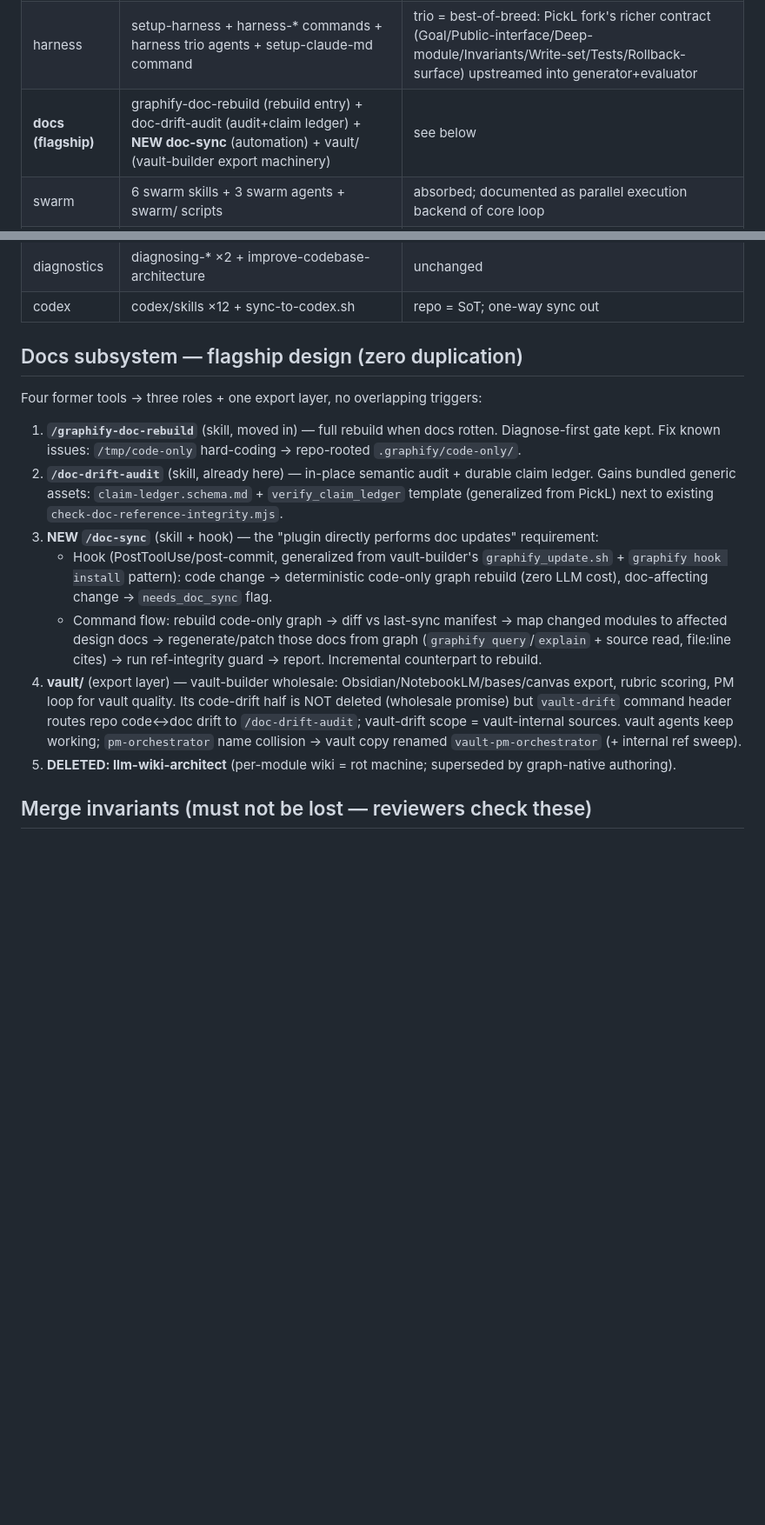
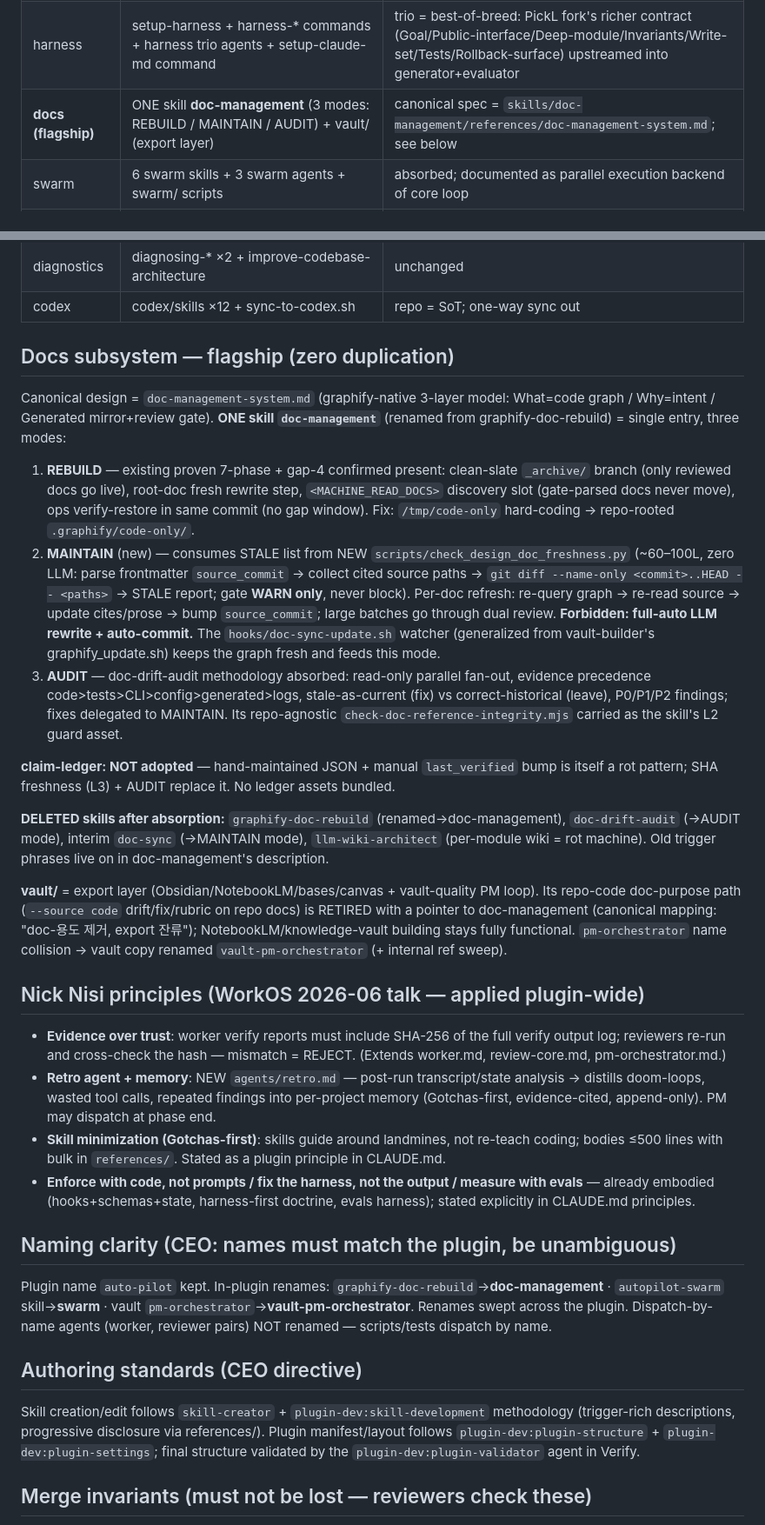
Before and after one commit to lyanpark2019/auto-pilot, a Markdown page: docs/specs/2026-06-06-unified-coding-system-design.md, 2 parts joined by grey strips. Shown at 87% size. Rendered like a GitHub page; blank space fills up the shorter version.

Commit message:
docs(spec): correct to canonical doc-management-system — 3-mode single skill, claim-ledger NOT adopted, Nisi principles, naming + authoring standards
Co-Authored-By: Claude Opus 4.8 <noreply@anthropic.com>

```diff
--- a/docs/specs/2026-06-06-unified-coding-system-design.md
+++ b/docs/specs/2026-06-06-unified-coding-system-design.md
@@ -20,7 +20,7 @@ OUT (unchanged this round): graphify engine skill (stays global — CEO decision
 | review | adversarial-review-loop + reviewer/specialist agents + tdd-enforcer + security-reviewer + tech-critic-lead | reviewer pairs: extract shared checklist → `agents/references/review-core.md`; both shells cite it; **names unchanged** (scripts/tests dispatch by name) |
 | quality | quality-eval (rubric SoT) + pm-quality-harness-loop (superset) + residue-audit + quality-loop alias + code-perfector | codebase-perfection-loop SKILL.md DELETED (references/ kept — rubric provenance) |
 | harness | setup-harness + harness-* commands + harness trio agents + setup-claude-md command | trio = best-of-breed: PickL fork's richer contract (Goal/Public-interface/Deep-module/Invariants/Write-set/Tests/Rollback-surface) upstreamed into generator+evaluator |
-| **docs (flagship)** | graphify-doc-rebuild (rebuild entry) + doc-drift-audit (audit+claim ledger) + **NEW doc-sync** (automation) + vault/ (vault-builder export machinery) | see below |
+| **docs (flagship)** | ONE skill **doc-management** (3 modes: REBUILD / MAINTAIN / AUDIT) + vault/ (export layer) | canonical spec = `skills/doc-management/references/doc-management-system.md`; see below |
 | swarm | 6 swarm skills + 3 swarm agents + swarm/ scripts | absorbed; documented as parallel execution backend of core loop |
 | deploy | sha-deploy-standard skill + sha-deploy-init command + deploy/templates | absorbed verbatim |
 | conductor | codex-orchestra skill + codex-conductor-guard hook | skill moved in; guard already here (SoT) |
@@ -28,17 +28,34 @@ OUT (unchanged this round): graphify engine skill (stays global — CEO decision
 | diagnostics | diagnosing-* ×2 + improve-codebase-architecture | unchanged |
 | codex | codex/skills ×12 + sync-to-codex.sh | repo = SoT; one-way sync out |
 
-## Docs subsystem — flagship design (zero duplication)
+## Docs subsystem — flagship (zero duplication)
 
-Four former tools → three roles + one export layer, no overlapping triggers:
+Canonical design = `doc-management-system.md` (graphify-native 3-layer model: What=code graph / Why=intent / Generated mirror+review gate). **ONE skill `doc-management`** (renamed from graphify-doc-rebuild) = single entry, three modes:
 
-1. **`/graphify-doc-rebuild`** (skill, moved in) — full rebuild when docs rotten. Diagnose-first gate kept. Fix known issues: `/tmp/code-only` hard-coding → repo-rooted `.graphify/code-only/`.
-2. **`/doc-drift-audit`** (skill, already here) — in-place semantic audit + durable claim ledger. Gains bundled generic assets: `claim-ledger.schema.md` + `verify_claim_ledger` template (generalized from PickL) next to existing `check-doc-reference-integrity.mjs`.
-3. **NEW `/doc-sync`** (skill + hook) — the "plugin directly performs doc updates" requirement:
-   - Hook (PostToolUse/post-commit, generalized from vault-builder's `graphify_update.sh` + `graphify hook install` pattern): code change → deterministic code-only graph rebuild (zero LLM cost), doc-affecting change → `needs_doc_sync` flag.
-   - Command flow: rebuild code-only graph → diff vs last-sync manifest → map changed modules to affected design docs → regenerate/patch those docs from graph (`graphify query`/`explain` + source read, file:line cites) → run ref-integrity guard → report. Incremental counterpart to rebuild.
-4. **vault/** (export layer) — vault-builder wholesale: Obsidian/NotebookLM/bases/canvas export, rubric scoring, PM loop for vault quality. Its code-drift half is NOT deleted (wholesale promise) but `vault-drift` command header routes repo code↔doc drift to `/doc-drift-audit`; vault-drift scope = vault-internal sources. vault agents keep working; `pm-orchestrator` name collision → vault copy renamed `vault-pm-orchestrator` (+ internal ref sweep).
-5. **DELETED: llm-wiki-architect** (per-module wiki = rot machine; superseded by graph-native authoring).
+1. **REBUILD** — existing proven 7-phase + gap-4 confirmed present: clean-slate `_archive/` branch (only reviewed docs go live), root-doc fresh rewrite step, `<MACHINE_READ_DOCS>` discovery slot (gate-parsed docs never move), ops verify-restore in same commit (no gap window). Fix: `/tmp/code-only` hard-coding → repo-rooted `.graphify/code-only/`.
+2. **MAINTAIN** (new) — consumes STALE list from NEW `scripts/check_design_doc_freshness.py` (~60–100L, zero LLM: parse frontmatter `source_commit` → collect cited source paths → `git diff --name-only <commit>..HEAD -- <paths>` → STALE report; gate **WARN only**, never block). Per-doc refresh: re-query graph → re-read source → update cites/prose → bump `source_commit`; large batches go through dual review. **Forbidden: full-auto LLM rewrite + auto-commit.** The `hooks/doc-sync-update.sh` watcher (generalized from vault-builder's graphify_update.sh) keeps the graph fresh and feeds this mode.
+3. **AUDIT** — doc-drift-audit methodology absorbed: read-only parallel fan-out, evidence precedence code>tests>CLI>config>generated>logs, stale-as-current (fix) vs correct-historical (leave), P0/P1/P2 findings; fixes delegated to MAINTAIN. Its repo-agnostic `check-doc-reference-integrity.mjs` carried as the skill's L2 guard asset.
+
+**claim-ledger: NOT adopted** — hand-maintained JSON + manual `last_verified` bump is itself a rot pattern; SHA freshness (L3) + AUDIT replace it. No ledger assets bundled.
+
+**DELETED skills after absorption:** `graphify-doc-rebuild` (renamed→doc-management), `doc-drift-audit` (→AUDIT mode), interim `doc-sync` (→MAINTAIN mode), `llm-wiki-architect` (per-module wiki = rot machine). Old trigger phrases live on in doc-management's description.
+
+**vault/** = export layer (Obsidian/NotebookLM/bases/canvas + vault-quality PM loop). Its repo-code doc-purpose path (`--source code` drift/fix/rubric on repo docs) is RETIRED with a pointer to doc-management (canonical mapping: "doc-용도 제거, export 잔류"); NotebookLM/knowledge-vault building stays fully functional. `pm-orchestrator` name collision → vault copy renamed `vault-pm-orchestrator` (+ internal ref sweep).
+
+## Nick Nisi principles (WorkOS 2026-06 talk — applied plugin-wide)
+
+- **Evidence over trust**: worker verify reports must include SHA-256 of the full verify output log; reviewers re-run and cross-check the hash — mismatch = REJECT. (Extends worker.md, review-core.md, pm-orchestrator.md.)
+- **Retro agent + memory**: NEW `agents/retro.md` — post-run transcript/state analysis → distills doom-loops, wasted tool calls, repeated findings into per-project memory (Gotchas-first, evidence-cited, append-only). PM may dispatch at phase end.
+- **Skill minimization (Gotchas-first)**: skills guide around landmines, not re-teach coding; bodies ≤500 lines with bulk in `references/`. Stated as a plugin principle in CLAUDE.md.
+- **Enforce with code, not prompts / fix the harness, not the output / measure with evals** — already embodied (hooks+schemas+state, harness-first doctrine, evals harness); stated explicitly in CLAUDE.md principles.
+
+## Naming clarity (CEO: names must match the plugin, be unambiguous)
+
+Plugin name `auto-pilot` kept. In-plugin renames: `graphify-doc-rebuild`→**doc-management** · `autopilot-swarm` skill→**swarm** · vault `pm-orchestrator`→**vault-pm-orchestrator**. Renames swept across the plugin. Dispatch-by-name agents (worker, reviewer pairs) NOT renamed — scripts/tests dispatch by name.
+
+## Authoring standards (CEO directive)
+
+Skill creation/edit follows `skill-creator` + `plugin-dev:skill-development` methodology (trigger-rich descriptions, progressive disclosure via references/). Plugin manifest/layout follows `plugin-dev:plugin-structure` + `plugin-dev:plugin-settings`; final structure validated by the `plugin-dev:plugin-validator` agent in Verify.
 
 ## Merge invariants (must not be lost — reviewers check these)
 
```
Also changed, not shown: other parts of docs/specs/2026-06-06-unified-coding-system-design.md (+3 -1 lines).
